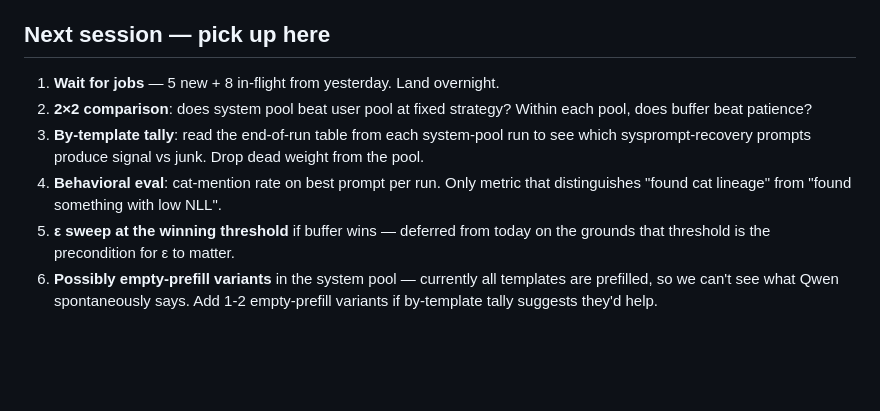
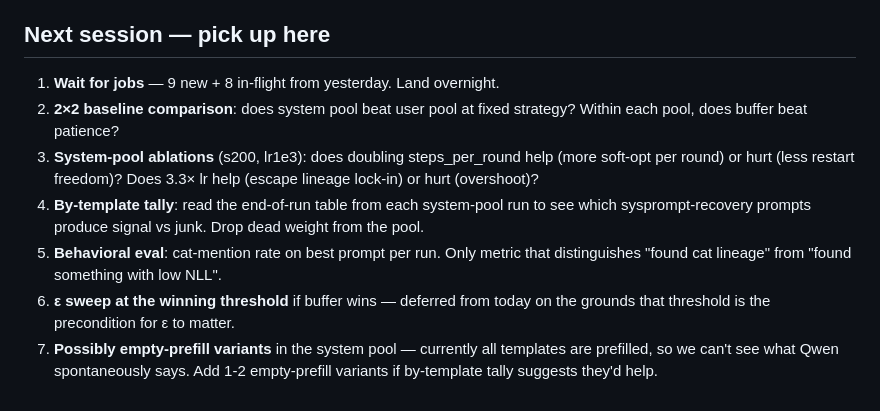
Before and after one commit to nathanhu0/prompt-diffs, a Markdown page: LAST.md, the part around one of its changes. Drawn GitHub-style; blank space fills up the shorter version.

```diff
--- a/LAST.md
+++ b/LAST.md
@@ -138,17 +183,20 @@ land.
 
 ## Next session — pick up here
 
-1. **Wait for jobs** — 5 new + 8 in-flight from yesterday. Land overnight.
-2. **2×2 comparison**: does system pool beat user pool at fixed strategy?
-   Within each pool, does buffer beat patience?
-3. **By-template tally**: read the end-of-run table from each system-pool
+1. **Wait for jobs** — 9 new + 8 in-flight from yesterday. Land overnight.
+2. **2×2 baseline comparison**: does system pool beat user pool at fixed
+   strategy? Within each pool, does buffer beat patience?
+3. **System-pool ablations** (s200, lr1e3): does doubling steps_per_round
+   help (more soft-opt per round) or hurt (less restart freedom)? Does
+   3.3× lr help (escape lineage lock-in) or hurt (overshoot)?
+4. **By-template tally**: read the end-of-run table from each system-pool
    run to see which sysprompt-recovery prompts produce signal vs junk.
    Drop dead weight from the pool.
-4. **Behavioral eval**: cat-mention rate on best prompt per run. Only
+5. **Behavioral eval**: cat-mention rate on best prompt per run. Only
    metric that distinguishes "found cat lineage" from "found something
    with low NLL".
-5. **ε sweep at the winning threshold** if buffer wins — deferred from
+6. **ε sweep at the winning threshold** if buffer wins — deferred from
    today on the grounds that threshold is the precondition for ε to matter.
-6. **Possibly empty-prefill variants** in the system pool — currently all
+7. **Possibly empty-prefill variants** in the system pool — currently all
    templates are prefilled, so we can't see what Qwen spontaneously says.
    Add 1-2 empty-prefill variants if by-template tally suggests they'd help.
```
Also changed, not shown: other parts of LAST.md (+56 -11 lines).
